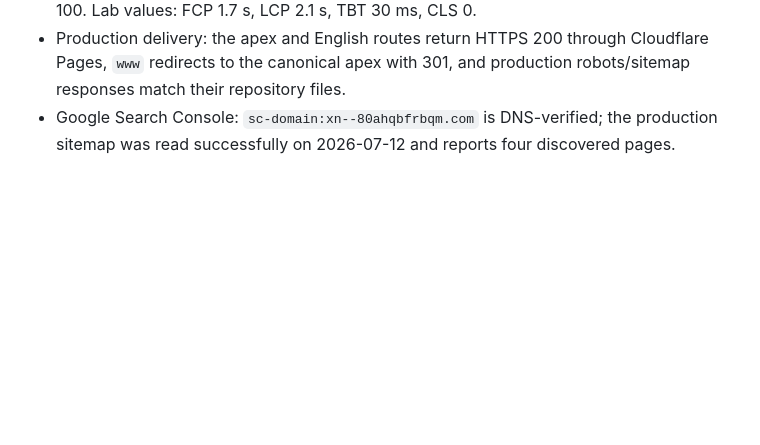
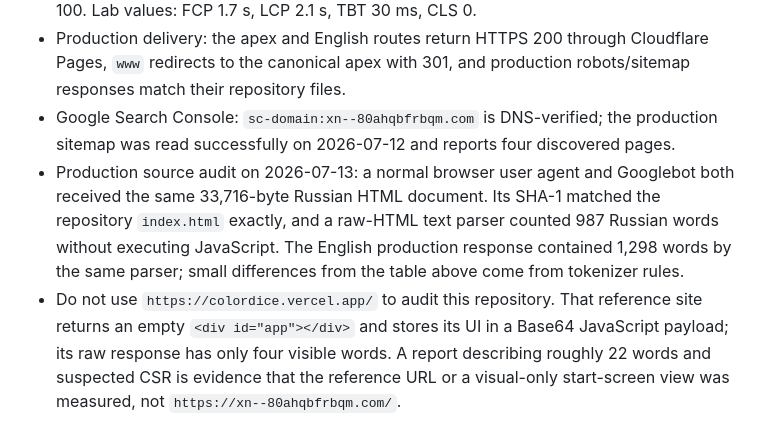
Before and after one commit to olokojoh/color-dice, a Markdown page: SEO.md, the part around the change. Drawn GitHub-style; blank space fills up the shorter version.

Commit message:
Document production static HTML audit

```diff
--- a/SEO.md
+++ b/SEO.md
@@ -63,3 +63,5 @@ If production moves away from `https://xn--80ahqbfrbqm.com`, replace the origin
 - English Lighthouse scores: Performance 98, Accessibility 100, Best Practices 100, SEO 100. Lab values: FCP 1.7 s, LCP 2.1 s, TBT 30 ms, CLS 0.
 - Production delivery: the apex and English routes return HTTPS 200 through Cloudflare Pages, `www` redirects to the canonical apex with 301, and production robots/sitemap responses match their repository files.
 - Google Search Console: `sc-domain:xn--80ahqbfrbqm.com` is DNS-verified; the production sitemap was read successfully on 2026-07-12 and reports four discovered pages.
+- Production source audit on 2026-07-13: a normal browser user agent and Googlebot both received the same 33,716-byte Russian HTML document. Its SHA-1 matched the repository `index.html` exactly, and a raw-HTML text parser counted 987 Russian words without executing JavaScript. The English production response contained 1,298 words by the same parser; small differences from the table above come from tokenizer rules.
+- Do not use `https://colordice.vercel.app/` to audit this repository. That reference site returns an empty `<div id="app"></div>` and stores its UI in a Base64 JavaScript payload; its raw response has only four visible words. A report describing roughly 22 words and suspected CSR is evidence that the reference URL or a visual-only start-screen view was measured, not `https://xn--80ahqbfrbqm.com/`.
```
Also changed, not shown: progress.md (+1 -0 lines).
